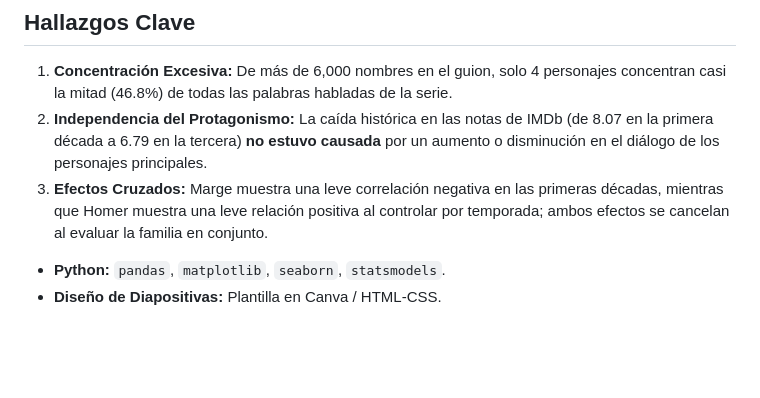
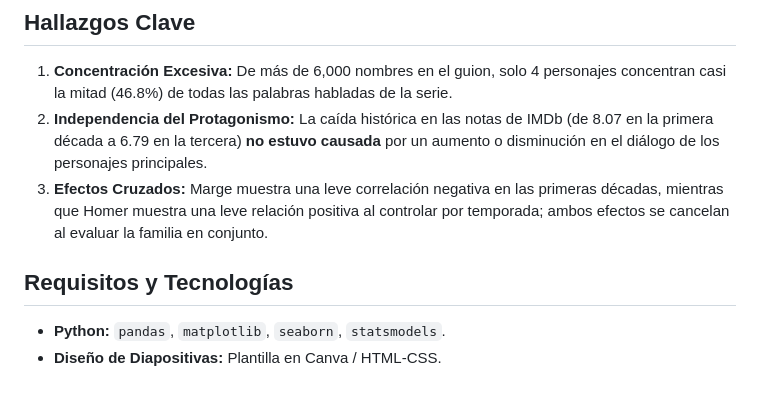
Before and after one commit to enedenao/tp_labo, a Markdown page: presentación/README.md, the part around the change. Rendered like a GitHub page; blank space fills up the shorter version.

```diff
--- a/presentación/README.md
+++ b/presentación/README.md
@@ -44,7 +44,7 @@ Mediante el procesamiento de más de 158.000 líneas de diálogo en 600 episodio
 2. **Independencia del Protagonismo:** La caída histórica en las notas de IMDb (de 8.07 en la primera década a 6.79 en la tercera) **no estuvo causada** por un aumento o disminución en el diálogo de los personajes principales.
 3. **Efectos Cruzados:** Marge muestra una leve correlación negativa en las primeras décadas, mientras que Homer muestra una leve relación positiva al controlar por temporada; ambos efectos se cancelan al evaluar la familia en conjunto.
 
-
+## Requisitos y Tecnologías
 
 - **Python:** `pandas`, `matplotlib`, `seaborn`, `statsmodels`.
 - **Diseño de Diapositivas:** Plantilla en Canva / HTML-CSS.
```
